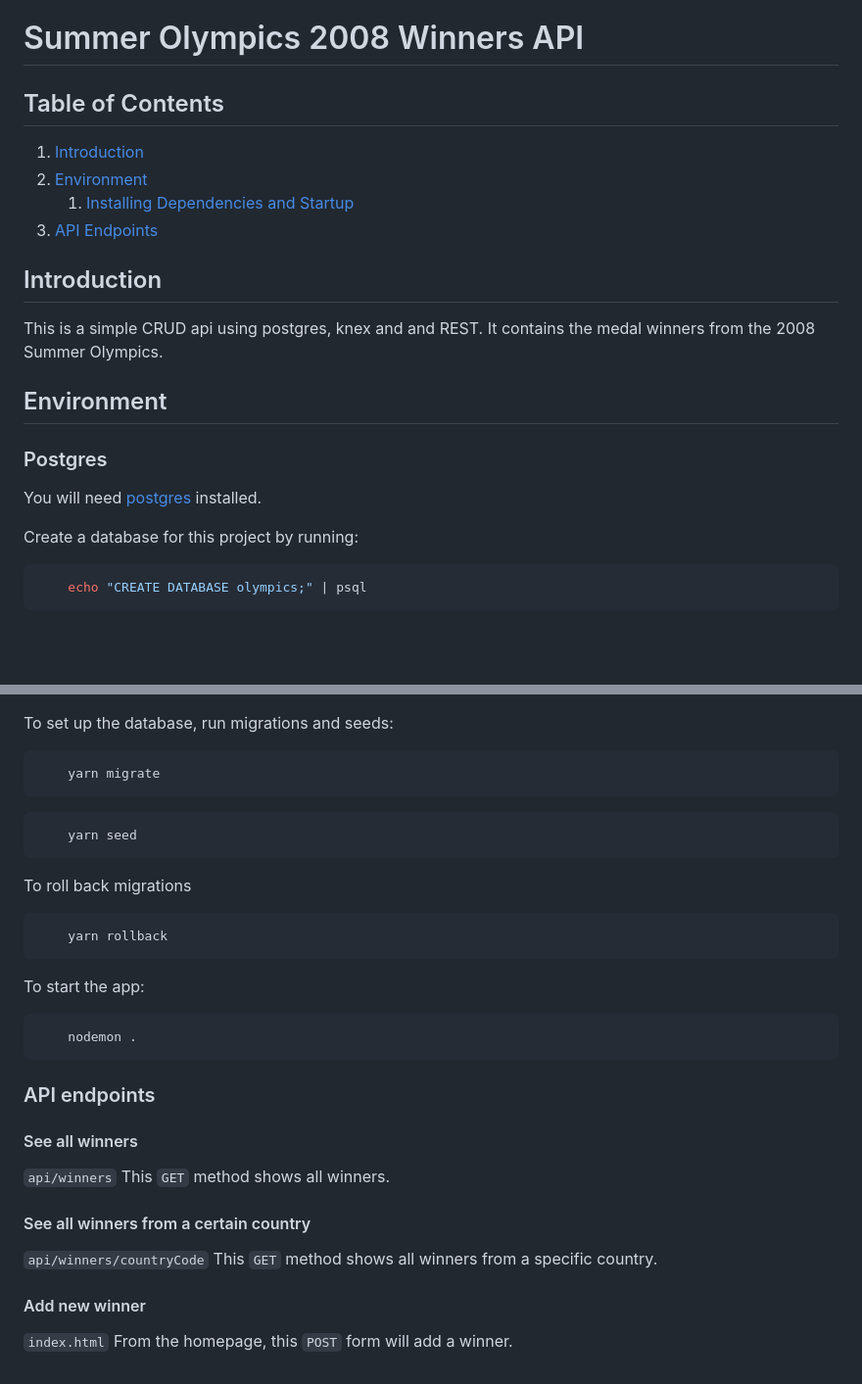
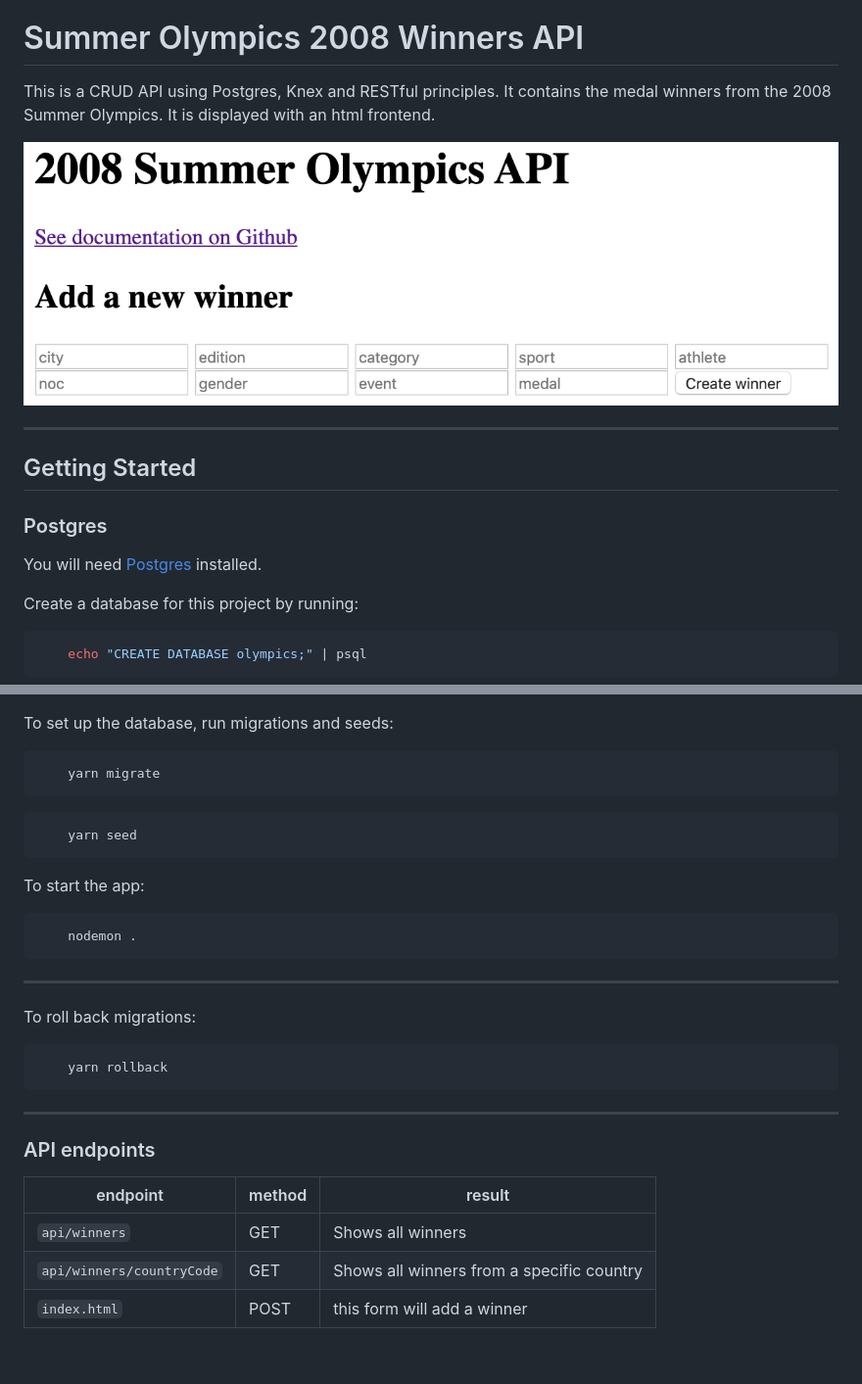
Before and after one commit to travisricks/api-solo-project, a Markdown page: README.md, 2 parts joined by grey strips. Shown: that part at 98% size. Rendered like a GitHub page; pictures changed too: readme-screenshots/frontend-screenshot.png (added); blank space fills up the shorter version.

Commit message:
clean up readme

````diff
--- a/README.md
+++ b/README.md
@@ -4,22 +4,17 @@ _This was created during my time as a student at Code Chrysalis_
 
 # Summer Olympics 2008 Winners API
 
-## Table of Contents
+This is a CRUD API using Postgres, Knex and RESTful principles. It contains the medal winners from the 2008 Summer Olympics. It is displayed with an html frontend.
 
-1.  [Introduction](#introduction)
-1.  [Environment](#environment)
-    1.  [Installing Dependencies and Startup](#installing-dependencies-and-startup)
-1.  [API Endpoints](#api-endpoints)
+![Frontend Screenshot](readme-screenshots/frontend-screenshot.png)
 
-## Introduction
+---
 
-This is a simple CRUD api using postgres, knex and and REST. It contains the medal winners from the 2008 Summer Olympics.
-
-## Environment
+## Getting Started
 
 ### Postgres
 
-You will need [postgres](https://postgresapp.com/) installed.
+You will need [Postgres](https://postgresapp.com/) installed.
 
 Create a database for this project by running:
 
@@ -45,31 +40,26 @@ To set up the database, run migrations and seeds:
     yarn seed
 ```
 
-To roll back migrations
-
-```bash
-    yarn rollback
-```
-
 To start the app:
 
 ```bash
     nodemon .
 ```
 
+---
+
+To roll back migrations:
+
+```bash
+    yarn rollback
+```
+
+---
+
 ### API endpoints
 
-#### See all winners
-
-`api/winners`
-This `GET` method shows all winners.
-
-#### See all winners from a certain country
-
-`api/winners/countryCode`
-This `GET` method shows all winners from a specific country.
-
-#### Add new winner
-
-`index.html`
-From the homepage, this `POST` form will add a winner.
+| endpoint                  | method | result                                    |
+| ------------------------- | ------ | ----------------------------------------- |
+| `api/winners`             | GET    | Shows all winners                         |
+| `api/winners/countryCode` | GET    | Shows all winners from a specific country |
+| `index.html`              | POST   | this form will add a winner               |
````
Also changed, not shown: 1 other file.
